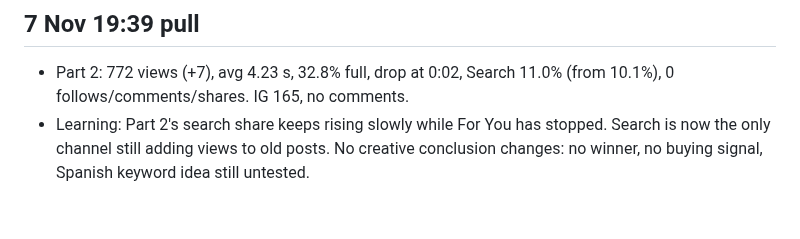
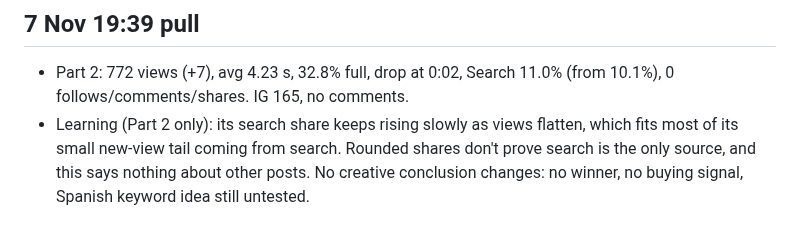
Before and after one commit to NH1221/shizen, a Markdown page: pipeline/PLAYBOOK.md, the part around the change. Drawn GitHub-style.

Commit message:
Playbook: narrow the Part 2 search observation
Co-Authored-By: Claude Opus 5.5 <noreply@anthropic.com>
Claude-Session: https://claude.ai/code/session_01C8oDUZKpMHSf3tRwyiArxK

```diff
--- a/pipeline/PLAYBOOK.md
+++ b/pipeline/PLAYBOOK.md
@@ -144,4 +144,4 @@ Gemini makes stills from the real Photos originals, but (1) no full-resolution f
 
 ## 7 Nov 19:39 pull
 - Part 2: 772 views (+7), avg 4.23 s, 32.8% full, drop at 0:02, Search 11.0% (from 10.1%), 0 follows/comments/shares. IG 165, no comments.
-- Learning: Part 2's search share keeps rising slowly while For You has stopped. Search is now the only channel still adding views to old posts. No creative conclusion changes: no winner, no buying signal, Spanish keyword idea still untested.
+- Learning (Part 2 only): its search share keeps rising slowly as views flatten, which fits most of its small new-view tail coming from search. Rounded shares don't prove search is the only source, and this says nothing about other posts. No creative conclusion changes: no winner, no buying signal, Spanish keyword idea still untested.
```
